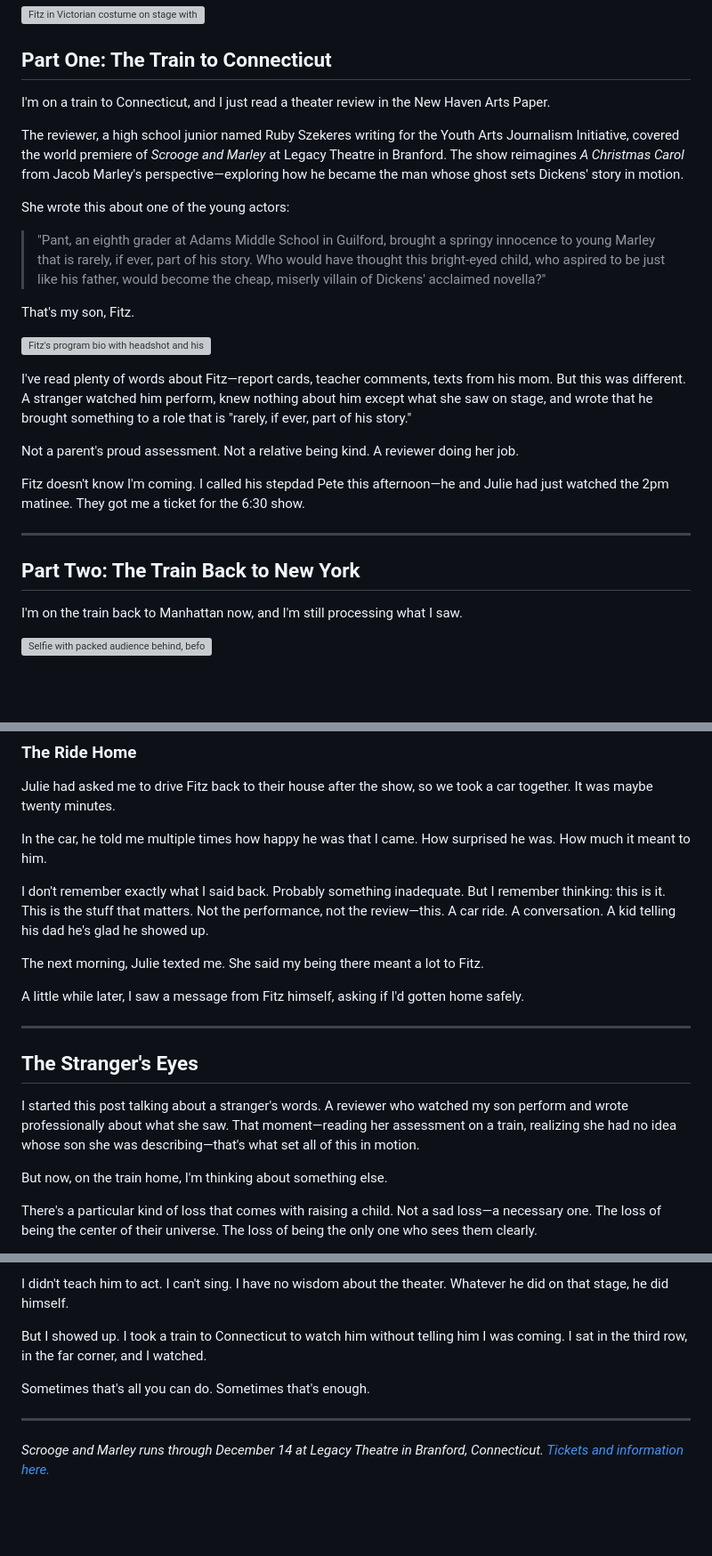
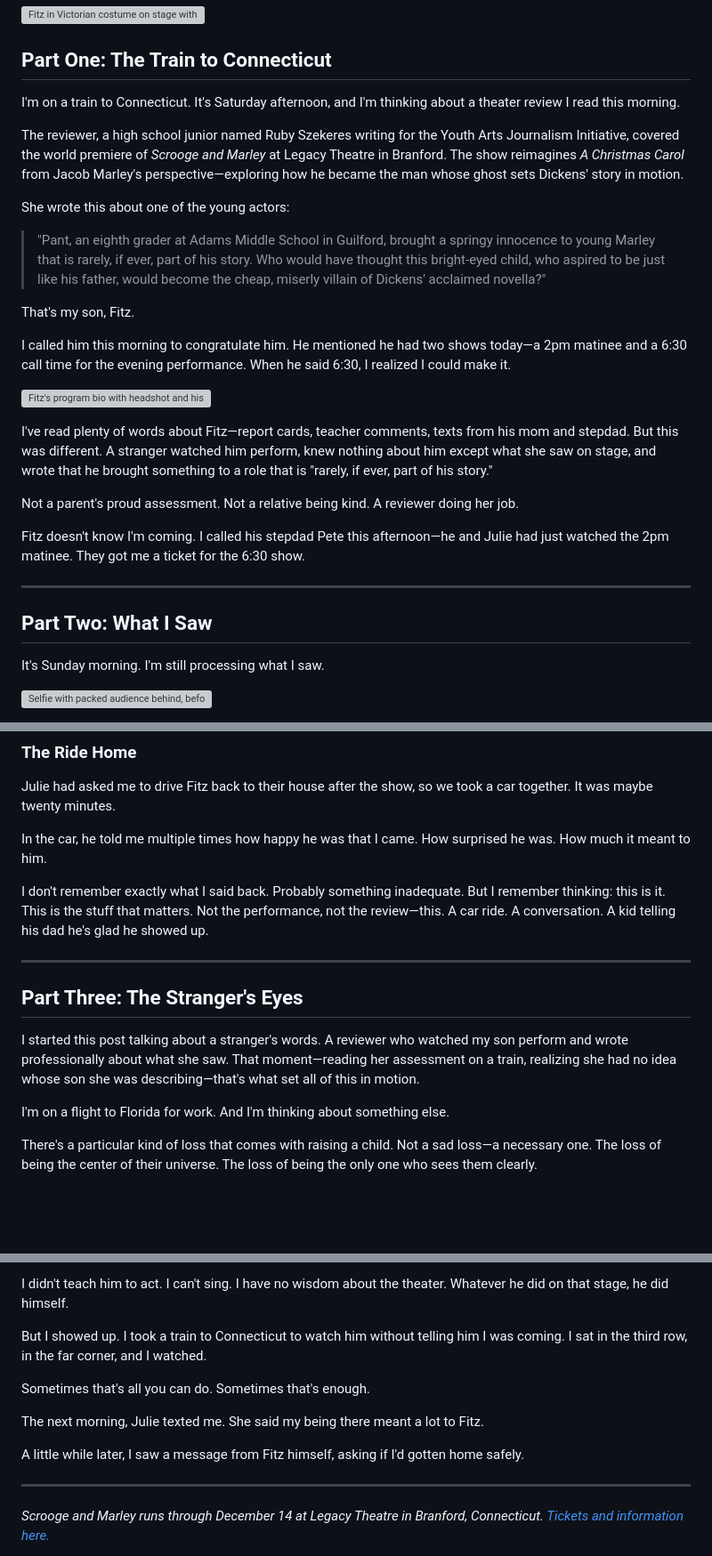
Before and after one commit to rajivpant/www.rajiv.com-files, a Markdown page: content/articles/a-strangers-words.md, 3 parts joined by grey strips. Shown at 89% size. GitHub-like rendering; blank space fills up the shorter version; grey boxes are pictures that could not be loaded.

Commit message:
Revise article structure for temporal accuracy and emotional impact
- Fix Part One opening: Saturday afternoon, review read that morning
- Add phone call context explaining spontaneous decision to attend
- Include Pete (stepdad) in acknowledgment
- Rename Part Two to "What I Saw" with Sunday morning framing
- Rename to "Part Three: The Stranger's Eyes" with flight to Florida context
- Move Julie/Fitz texts to ending for emotional payoff

🤖 Generated with [Claude Code](https://claude.com/claude-code)

Co-Authored-By: Claude Opus 4.5 <noreply@anthropic.com>

```diff
--- a/content/articles/a-strangers-words.md
+++ b/content/articles/a-strangers-words.md
@@ -16,7 +16,7 @@ author: "Rajiv Pant"
 
 ## Part One: The Train to Connecticut
 
-I'm on a train to Connecticut, and I just read a theater review in the New Haven Arts Paper.
+I'm on a train to Connecticut. It's Saturday afternoon, and I'm thinking about a theater review I read this morning.
 
 The reviewer, a high school junior named Ruby Szekeres writing for the Youth Arts Journalism Initiative, covered the world premiere of *Scrooge and Marley* at Legacy Theatre in Branford. The show reimagines *A Christmas Carol* from Jacob Marley's perspective—exploring how he became the man whose ghost sets Dickens' story in motion.
 
@@ -26,9 +26,11 @@ She wrote this about one of the young actors:
 
 That's my son, Fitz.
 
+I called him this morning to congratulate him. He mentioned he had two shows today—a 2pm matinee and a 6:30 call time for the evening performance. When he said 6:30, I realized I could make it.
+
 ![Fitz's program bio with headshot and his own words](./a-strangers-words/IMG_1496.jpeg)
 
-I've read plenty of words about Fitz—report cards, teacher comments, texts from his mom. But this was different. A stranger watched him perform, knew nothing about him except what she saw on stage, and wrote that he brought something to a role that is "rarely, if ever, part of his story."
+I've read plenty of words about Fitz—report cards, teacher comments, texts from his mom and stepdad. But this was different. A stranger watched him perform, knew nothing about him except what she saw on stage, and wrote that he brought something to a role that is "rarely, if ever, part of his story."
 
 Not a parent's proud assessment. Not a relative being kind. A reviewer doing her job.
 
@@ -36,9 +38,9 @@ Fitz doesn't know I'm coming. I called his stepdad Pete this afternoon—he and
 
 ---
 
-## Part Two: The Train Back to New York
+## Part Two: What I Saw
 
-I'm on the train back to Manhattan now, and I'm still processing what I saw.
+It's Sunday morning. I'm still processing what I saw.
 
 ![Selfie with packed audience behind, before the show](./a-strangers-words/IMG_1511.jpeg)
 
@@ -94,17 +96,13 @@ In the car, he told me multiple times how happy he was that I came. How surprise
 
 I don't remember exactly what I said back. Probably something inadequate. But I remember thinking: this is it. This is the stuff that matters. Not the performance, not the review—this. A car ride. A conversation. A kid telling his dad he's glad he showed up.
 
-The next morning, Julie texted me. She said my being there meant a lot to Fitz.
-
-A little while later, I saw a message from Fitz himself, asking if I'd gotten home safely.
-
 ---
 
-## The Stranger's Eyes
+## Part Three: The Stranger's Eyes
 
 I started this post talking about a stranger's words. A reviewer who watched my son perform and wrote professionally about what she saw. That moment—reading her assessment on a train, realizing she had no idea whose son she was describing—that's what set all of this in motion.
 
-But now, on the train home, I'm thinking about something else.
+I'm on a flight to Florida for work. And I'm thinking about something else.
 
 There's a particular kind of loss that comes with raising a child. Not a sad loss—a necessary one. The loss of being the center of their universe. The loss of being the only one who sees them clearly.
 
@@ -126,6 +124,10 @@ But I showed up. I took a train to Connecticut to watch him without telling him
 
 Sometimes that's all you can do. Sometimes that's enough.
 
+The next morning, Julie texted me. She said my being there meant a lot to Fitz.
+
+A little while later, I saw a message from Fitz himself, asking if I'd gotten home safely.
+
 ---
 
 *Scrooge and Marley runs through December 14 at Legacy Theatre in Branford, Connecticut. [Tickets and information here.](https://www.legacytheatrect.org/scrooge-and-marley)*
```
